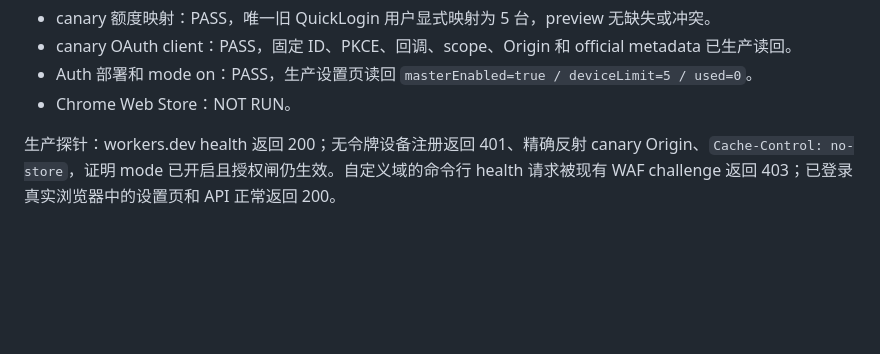
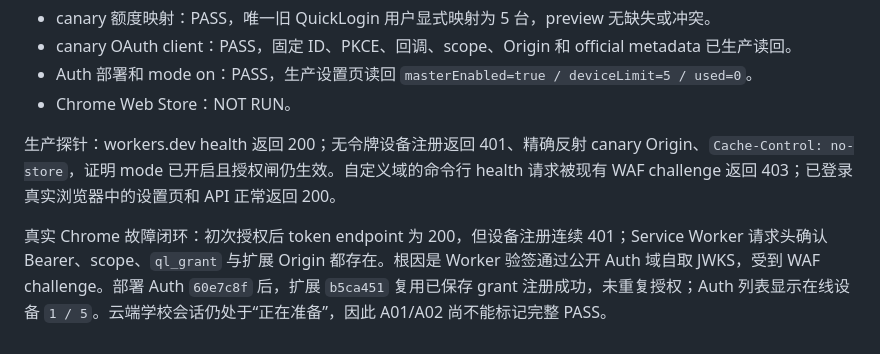
Before and after one commit to cqu-moe/quick-login, a Markdown page: docs/acceptance/quicklogin.md, the part around the change. Rendered like a GitHub page; blank space fills up the shorter version.

Commit message:
docs: record quicklogin OAuth production fix

```diff
--- a/docs/acceptance/quicklogin.md
+++ b/docs/acceptance/quicklogin.md
@@ -48,3 +48,5 @@
 - Chrome Web Store：NOT RUN。
 
 生产探针：workers.dev health 返回 200；无令牌设备注册返回 401、精确反射 canary Origin、`Cache-Control: no-store`，证明 mode 已开启且授权闸仍生效。自定义域的命令行 health 请求被现有 WAF challenge 返回 403；已登录真实浏览器中的设置页和 API 正常返回 200。
+
+真实 Chrome 故障闭环：初次授权后 token endpoint 为 200，但设备注册连续 401；Service Worker 请求头确认 Bearer、scope、`ql_grant` 与扩展 Origin 都存在。根因是 Worker 验签通过公开 Auth 域自取 JWKS，受到 WAF challenge。部署 Auth `60e7c8f` 后，扩展 `b5ca451` 复用已保存 grant 注册成功，未重复授权；Auth 列表显示在线设备 `1 / 5`。云端学校会话仍处于“正在准备”，因此 A01/A02 尚不能标记完整 PASS。
```
Also changed, not shown: docs/operations/quicklogin-handoff.md (+7 -4 lines), docs/operations/quicklogin-release.md (+2 -2 lines).
